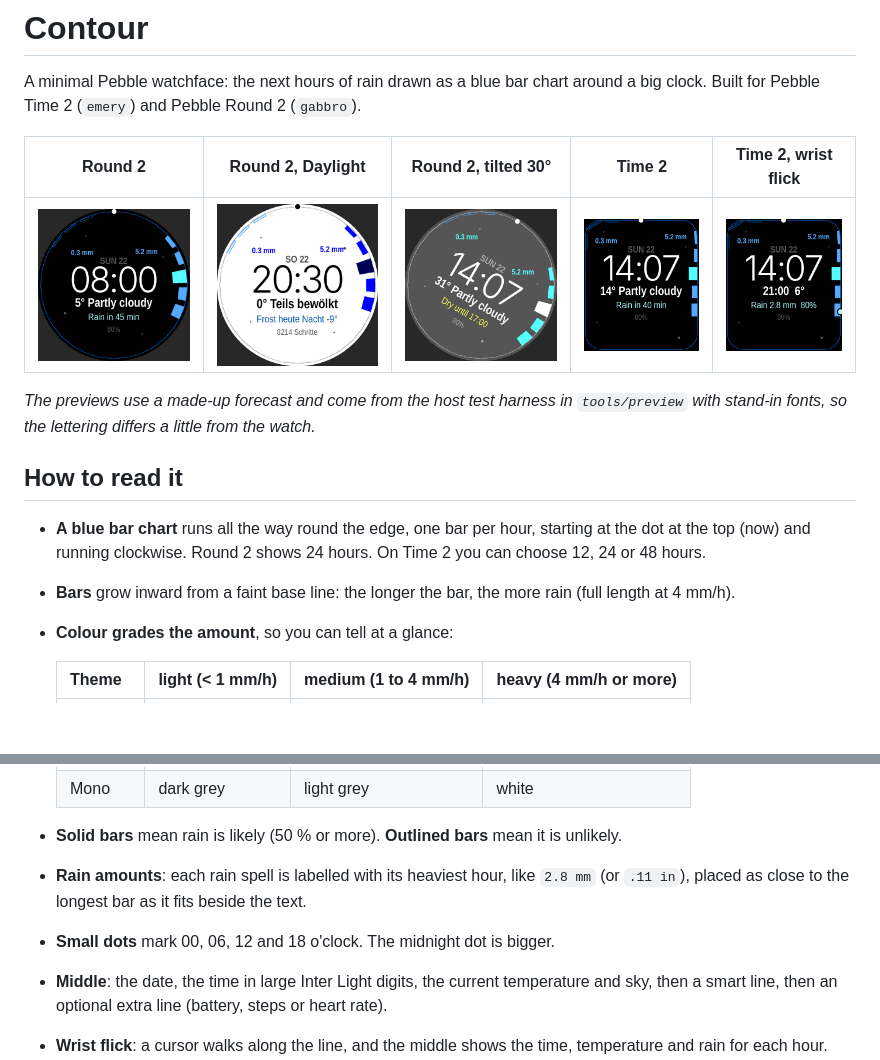
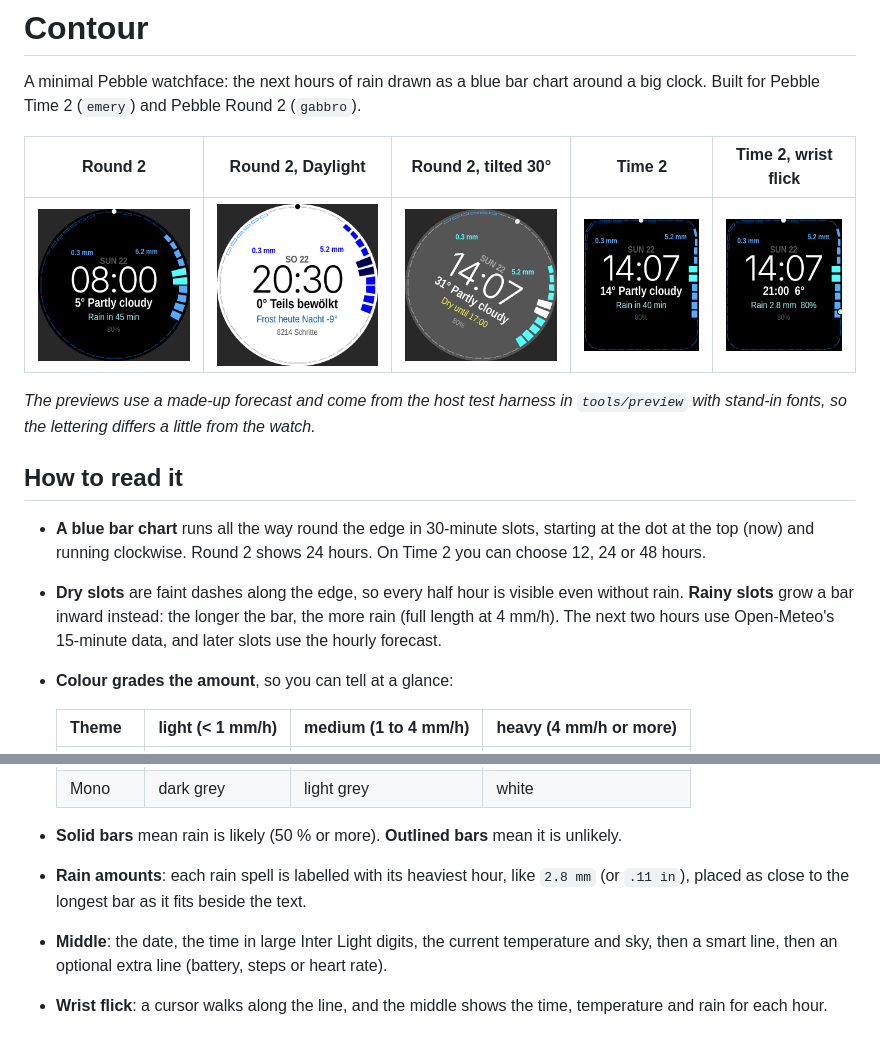
Before and after one commit to maurinkne-coder/minimal-weather-face, a Markdown page: README.md, 2 parts joined by grey strips. Rendered like a GitHub page; pictures changed too: docs/round-daylight.png, docs/round-midnight.png, docs/round-tilted.png; blank space fills up the shorter version.

Commit message:
30-minute slots: faint dashes when dry, bars when rainy; drop time dots
Co-Authored-By: Claude Opus 5.5 <noreply@anthropic.com>
Claude-Session: https://claude.ai/code/session_015HmYPjfyQ65s3v6ZviQxa9

```diff
--- a/README.md
+++ b/README.md
@@ -13,11 +13,13 @@ fonts, so the lettering differs a little from the watch._
 
 ## How to read it
 
-- **A blue bar chart** runs all the way round the edge, one bar per hour,
+- **A blue bar chart** runs all the way round the edge in 30-minute slots,
   starting at the dot at the top (now) and running clockwise. Round 2 shows
   24 hours. On Time 2 you can choose 12, 24 or 48 hours.
-- **Bars** grow inward from a faint base line: the longer the bar, the more
-  rain (full length at 4 mm/h).
+- **Dry slots** are faint dashes along the edge, so every half hour is visible
+  even without rain. **Rainy slots** grow a bar inward instead: the longer the
+  bar, the more rain (full length at 4 mm/h). The next two hours use
+  Open-Meteo's 15-minute data, and later slots use the hourly forecast.
 - **Colour grades the amount**, so you can tell at a glance:
 
   | Theme | light (< 1 mm/h) | medium (1 to 4 mm/h) | heavy (4 mm/h or more) |
@@ -32,7 +34,6 @@ fonts, so the lettering differs a little from the watch._
 - **Rain amounts**: each rain spell is labelled with its heaviest hour, like
   `2.8 mm` (or `.11 in`), placed as close to the longest bar as it fits beside
   the text.
-- **Small dots** mark 00, 06, 12 and 18 o'clock. The midnight dot is bigger.
 - **Middle**: the date, the time in large Inter Light digits, the current temperature and sky, then a
   smart line, then an optional extra line (battery, steps or heart rate).
 - **Wrist flick**: a cursor walks along the line, and the middle shows the
```
Also changed, not shown: 4 other files.
